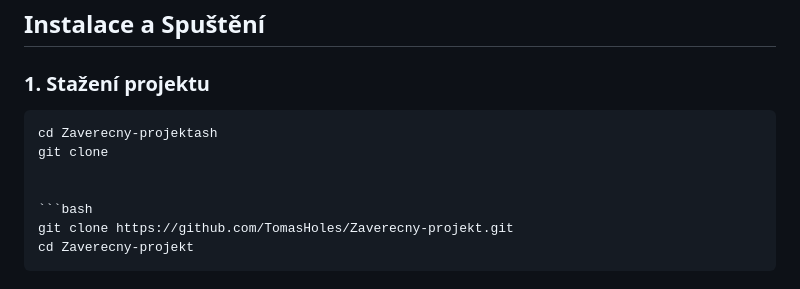
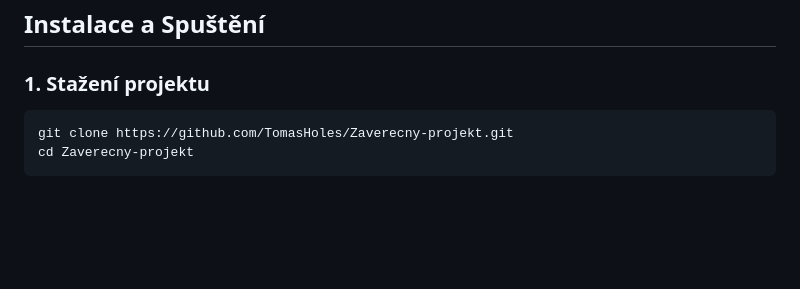
Before and after one commit to TomasHoles/Zaverecny-projekt, a Markdown page: README.md, the part around the change. Rendered like a GitHub page; blank space fills up the shorter version.

Commit message:
Fix cloning instructions in README
Corrected the instructions for cloning the project.

````diff
--- a/README.md
+++ b/README.md
@@ -91,10 +91,6 @@ Plutoa je moderní Progressive Web Application pro správu osobních financí. A
 ## Instalace a Spuštění
 
 ### 1. Stažení projektu
-```bhttps://github.com/TomasHoles/Zaverecny-projekt.git
-cd Zaverecny-projektash
-git clone
-
 
 ```bash
 git clone https://github.com/TomasHoles/Zaverecny-projekt.git
````
